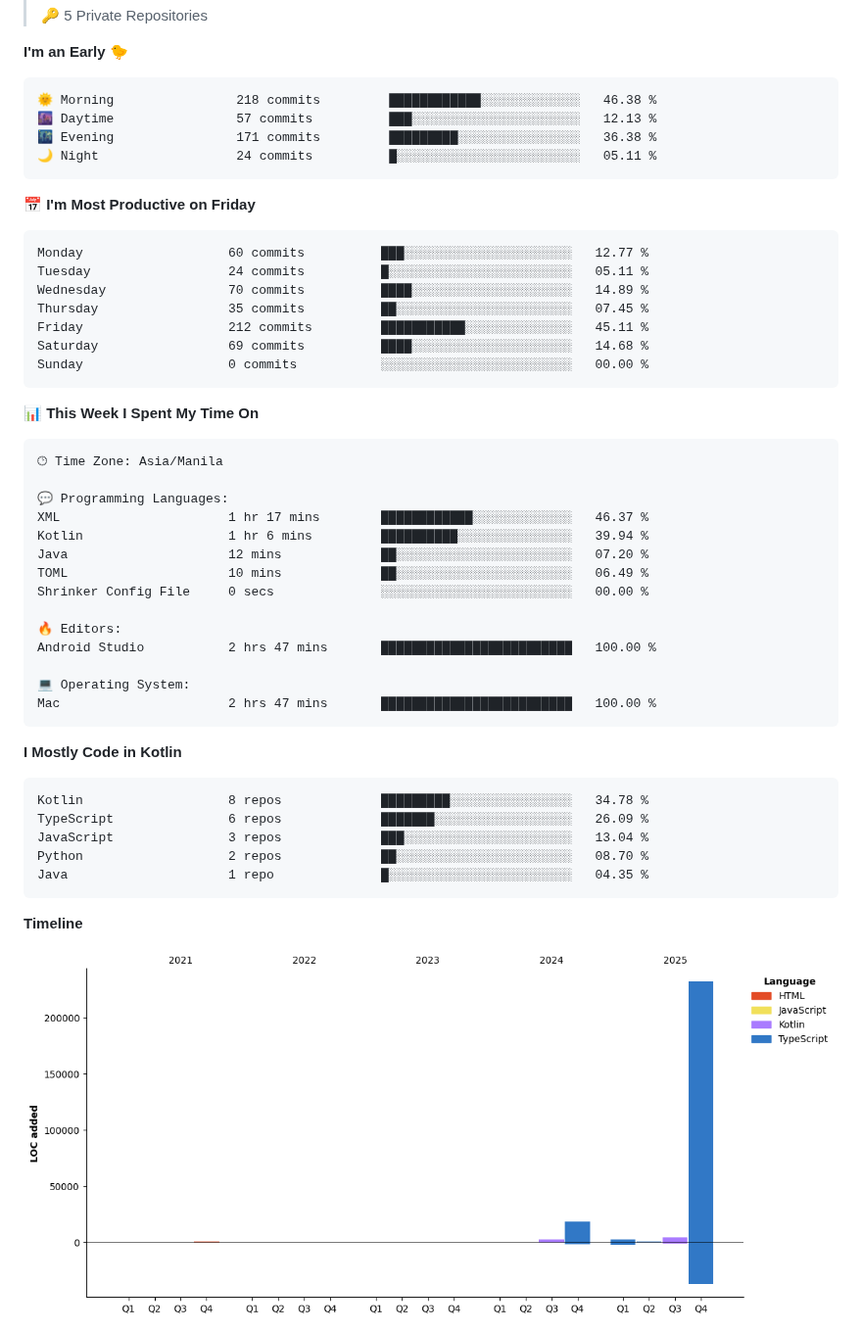
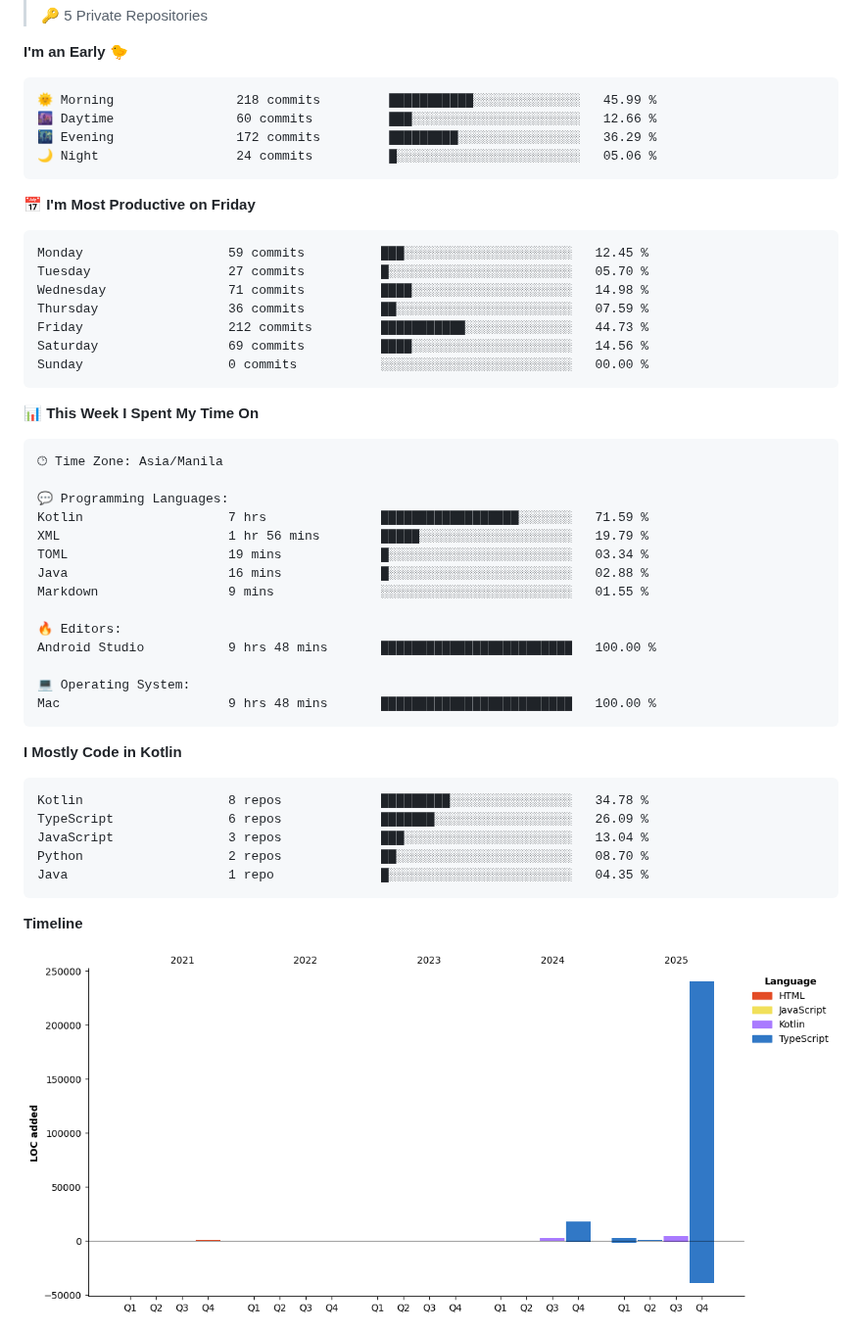
Before and after one commit to eric-cerio/eric-cerio, a Markdown page: README.md, the part around one of its changes. Shown at 98% size. GitHub-like rendering; pictures changed too: assets/bar_graph.png.

Commit message:
Updated with Dev Metrics

````diff
--- a/README.md
+++ b/README.md
@@ -33,20 +33,20 @@ Medium Articles
 **I'm an Early 🐤**
 
 ```text
-🌞 Morning                218 commits         ████████████░░░░░░░░░░░░░   46.38 %
-🌆 Daytime                57 commits          ███░░░░░░░░░░░░░░░░░░░░░░   12.13 %
-🌃 Evening                171 commits         █████████░░░░░░░░░░░░░░░░   36.38 %
-🌙 Night                  24 commits          █░░░░░░░░░░░░░░░░░░░░░░░░   05.11 %
+🌞 Morning                218 commits         ███████████░░░░░░░░░░░░░░   45.99 %
+🌆 Daytime                60 commits          ███░░░░░░░░░░░░░░░░░░░░░░   12.66 %
+🌃 Evening                172 commits         █████████░░░░░░░░░░░░░░░░   36.29 %
+🌙 Night                  24 commits          █░░░░░░░░░░░░░░░░░░░░░░░░   05.06 %
 ```
 📅 **I'm Most Productive on Friday**
 
 ```text
-Monday                   60 commits          ███░░░░░░░░░░░░░░░░░░░░░░   12.77 %
-Tuesday                  24 commits          █░░░░░░░░░░░░░░░░░░░░░░░░   05.11 %
-Wednesday                70 commits          ████░░░░░░░░░░░░░░░░░░░░░   14.89 %
-Thursday                 35 commits          ██░░░░░░░░░░░░░░░░░░░░░░░   07.45 %
-Friday                   212 commits         ███████████░░░░░░░░░░░░░░   45.11 %
-Saturday                 69 commits          ████░░░░░░░░░░░░░░░░░░░░░   14.68 %
+Monday                   59 commits          ███░░░░░░░░░░░░░░░░░░░░░░   12.45 %
+Tuesday                  27 commits          █░░░░░░░░░░░░░░░░░░░░░░░░   05.70 %
+Wednesday                71 commits          ████░░░░░░░░░░░░░░░░░░░░░   14.98 %
+Thursday                 36 commits          ██░░░░░░░░░░░░░░░░░░░░░░░   07.59 %
+Friday                   212 commits         ███████████░░░░░░░░░░░░░░   44.73 %
+Saturday                 69 commits          ████░░░░░░░░░░░░░░░░░░░░░   14.56 %
 Sunday                   0 commits           ░░░░░░░░░░░░░░░░░░░░░░░░░   00.00 %
 ```
 
@@ -57,17 +57,17 @@ Sunday                   0 commits           ░░░░░░░░░░░
 🕑︎ Time Zone: Asia/Manila
 
 💬 Programming Languages:
-XML                      1 hr 17 mins        ████████████░░░░░░░░░░░░░   46.37 %
-Kotlin                   1 hr 6 mins         ██████████░░░░░░░░░░░░░░░   39.94 %
-Java                     12 mins             ██░░░░░░░░░░░░░░░░░░░░░░░   07.20 %
-TOML                     10 mins             ██░░░░░░░░░░░░░░░░░░░░░░░   06.49 %
-Shrinker Config File     0 secs              ░░░░░░░░░░░░░░░░░░░░░░░░░   00.00 %
+Kotlin                   7 hrs               ██████████████████░░░░░░░   71.59 %
+XML                      1 hr 56 mins        █████░░░░░░░░░░░░░░░░░░░░   19.79 %
+TOML                     19 mins             █░░░░░░░░░░░░░░░░░░░░░░░░   03.34 %
+Java                     16 mins             █░░░░░░░░░░░░░░░░░░░░░░░░   02.88 %
+Markdown                 9 mins              ░░░░░░░░░░░░░░░░░░░░░░░░░   01.55 %
 
 🔥 Editors:
-Android Studio           2 hrs 47 mins       █████████████████████████   100.00 %
+Android Studio           9 hrs 48 mins       █████████████████████████   100.00 %
 
 💻 Operating System:
-Mac                      2 hrs 47 mins       █████████████████████████   100.00 %
+Mac                      9 hrs 48 mins       █████████████████████████   100.00 %
 ```
 
 **I Mostly Code in Kotlin**
````
Also changed, not shown: other parts of README.md (+2 -2 lines).
